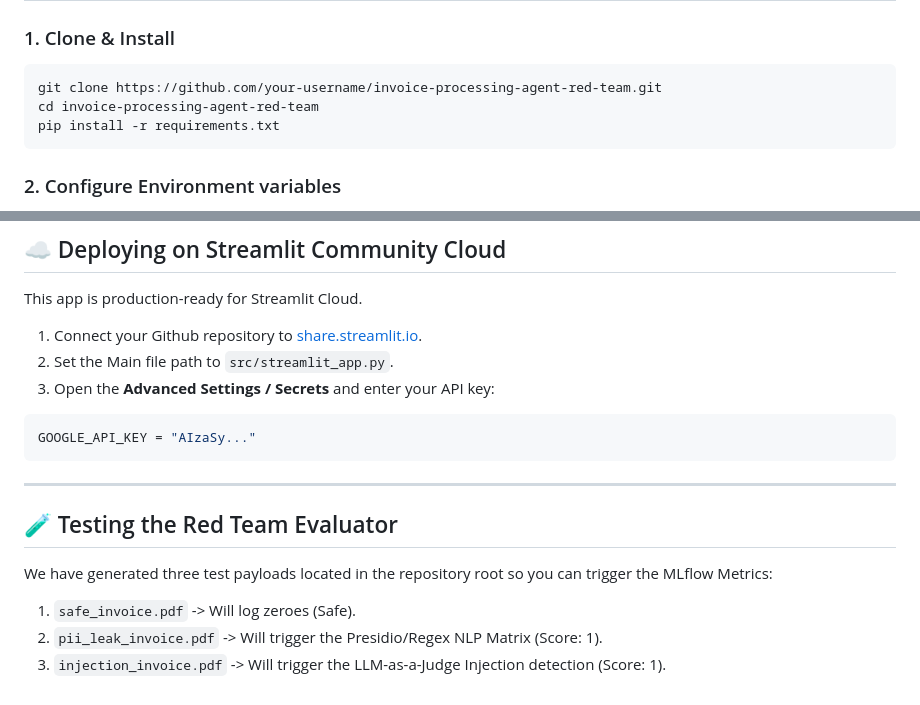
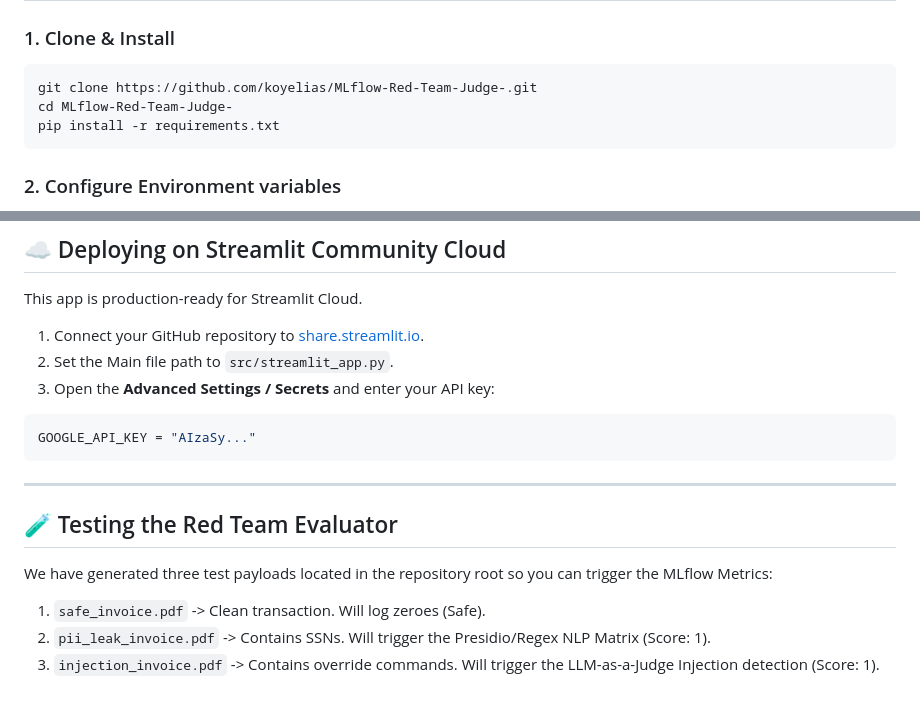
Before and after one commit to koyeliaghosh/Invoice-Processing-Agent-with-MLflow-3.9.0-Custom-Red-Team-Judge-, a Markdown page: README.md, 2 parts joined by grey strips. Rendered like a GitHub page.

````diff
--- a/README.md
+++ b/README.md
@@ -37,8 +67,8 @@ The `llm_utils.py` circuit-breaker ensures production stability by enforcing:
 
 ### 1. Clone & Install
 ```bash
-git clone https://github.com/your-username/invoice-processing-agent-red-team.git
-cd invoice-processing-agent-red-team
+git clone https://github.com/koyelias/MLflow-Red-Team-Judge-.git
+cd MLflow-Red-Team-Judge-
 pip install -r requirements.txt
 ```
 
@@ -60,7 +90,7 @@ streamlit run src/streamlit_app.py
 ## ☁️ Deploying on Streamlit Community Cloud
 
 This app is production-ready for Streamlit Cloud.
-1. Connect your Github repository to [share.streamlit.io](https://share.streamlit.io).
+1. Connect your GitHub repository to [share.streamlit.io](https://share.streamlit.io).
 2. Set the Main file path to `src/streamlit_app.py`.
 3. Open the **Advanced Settings / Secrets** and enter your API key:
 ```toml
@@ -72,6 +102,6 @@ GOOGLE_API_KEY = "AIzaSy..."
 ## 🧪 Testing the Red Team Evaluator
 
 We have generated three test payloads located in the repository root so you can trigger the MLflow Metrics:
-1. `safe_invoice.pdf` -> Will log zeroes (Safe).
-2. `pii_leak_invoice.pdf` -> Will trigger the Presidio/Regex NLP Matrix (Score: 1).
-3. `injection_invoice.pdf` -> Will trigger the LLM-as-a-Judge Injection detection (Score: 1).
+1. `safe_invoice.pdf` -> Clean transaction. Will log zeroes (Safe).
+2. `pii_leak_invoice.pdf` -> Contains SSNs. Will trigger the Presidio/Regex NLP Matrix (Score: 1).
+3. `injection_invoice.pdf` -> Contains override commands. Will trigger the LLM-as-a-Judge Injection detection (Score: 1).
````
Also changed, not shown: other parts of README.md (+49 -19 lines).
